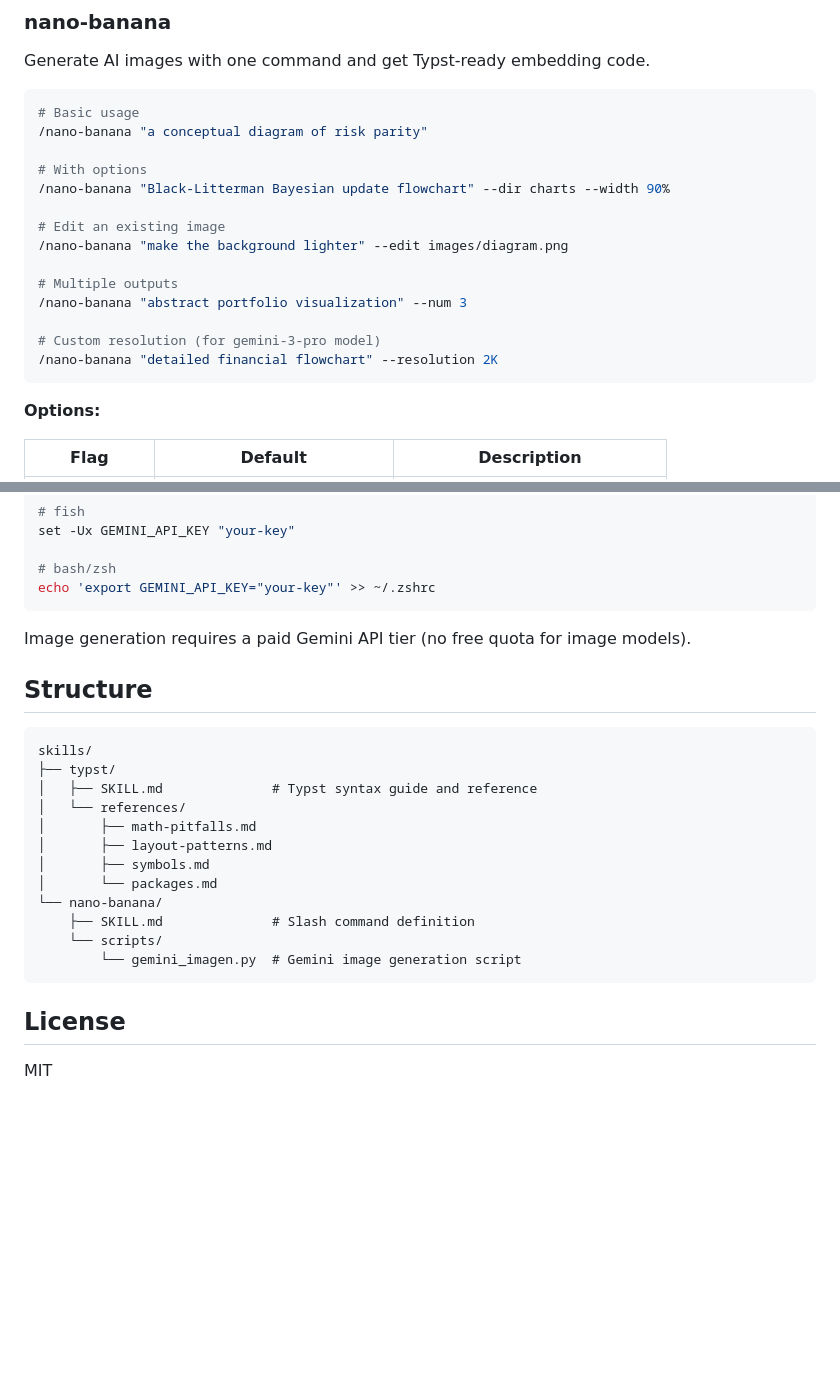
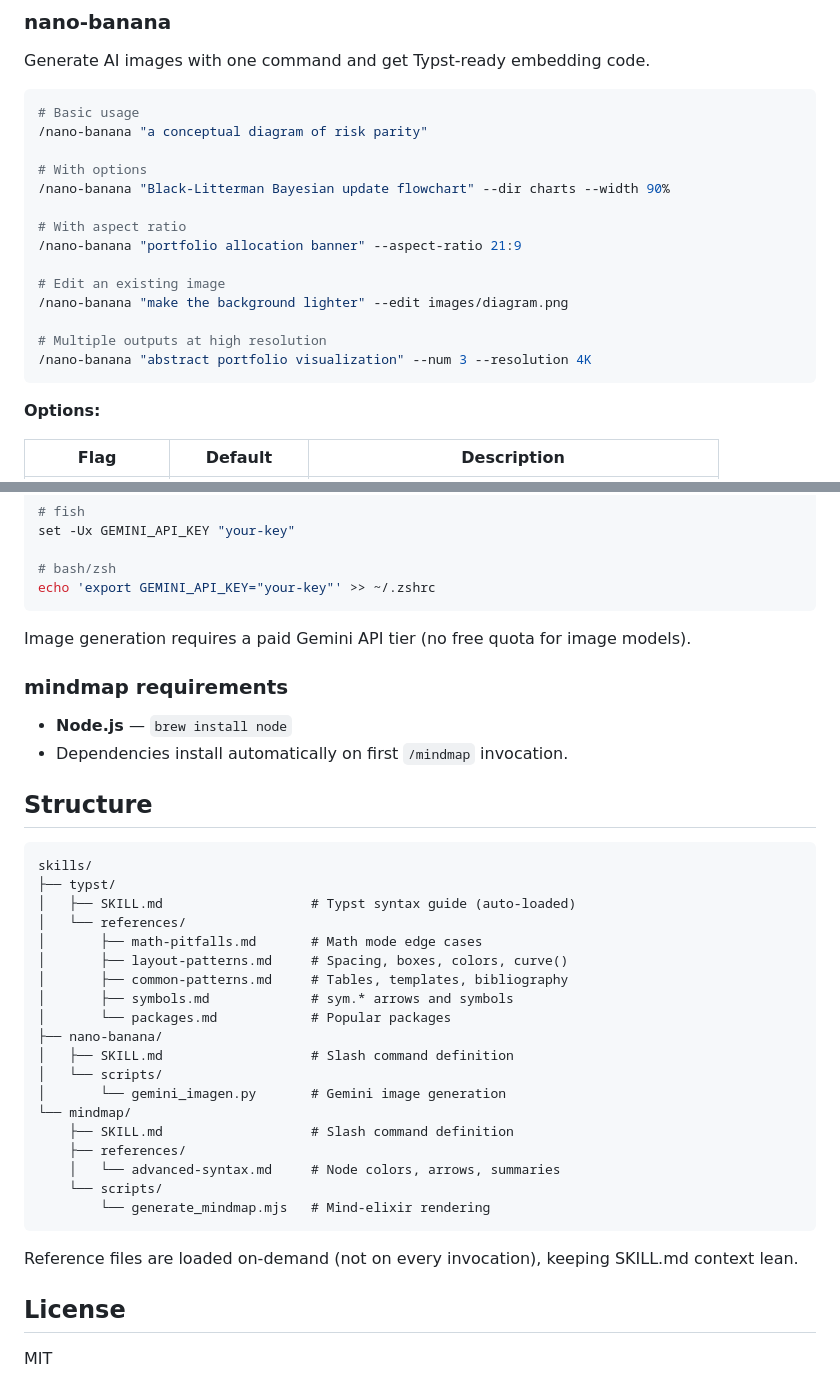
Before and after one commit to clearsmog/claude-skills, a Markdown page: README.md, 2 parts joined by grey strips. Drawn GitHub-style; blank space fills up the shorter version.

````diff
--- a/README.md
+++ b/README.md
@@ -54,14 +55,14 @@ Generate AI images with one command and get Typst-ready embedding code.
 # With options
 /nano-banana "Black-Litterman Bayesian update flowchart" --dir charts --width 90%
 
+# With aspect ratio
+/nano-banana "portfolio allocation banner" --aspect-ratio 21:9
+
 # Edit an existing image
 /nano-banana "make the background lighter" --edit images/diagram.png
 
-# Multiple outputs
-/nano-banana "abstract portfolio visualization" --num 3
-
-# Custom resolution (for gemini-3-pro model)
-/nano-banana "detailed financial flowchart" --resolution 2K
+# Multiple outputs at high resolution
+/nano-banana "abstract portfolio visualization" --num 3 --resolution 4K
 ```
 
 **Options:**
@@ -119,22 +162,36 @@ echo 'export GEMINI_API_KEY="your-key"' >> ~/.zshrc
 
 Image generation requires a paid Gemini API tier (no free quota for image models).
 
+### mindmap requirements
+
+- **Node.js** — `brew install node`
+- Dependencies install automatically on first `/mindmap` invocation.
+
 ## Structure
 
 ```
 skills/
 ├── typst/
-│   ├── SKILL.md              # Typst syntax guide and reference
+│   ├── SKILL.md                   # Typst syntax guide (auto-loaded)
 │   └── references/
-│       ├── math-pitfalls.md
-│       ├── layout-patterns.md
-│       ├── symbols.md
-│       └── packages.md
-└── nano-banana/
-    ├── SKILL.md              # Slash command definition
+│       ├── math-pitfalls.md       # Math mode edge cases
+│       ├── layout-patterns.md     # Spacing, boxes, colors, curve()
+│       ├── common-patterns.md     # Tables, templates, bibliography
+│       ├── symbols.md             # sym.* arrows and symbols
+│       └── packages.md            # Popular packages
+├── nano-banana/
+│   ├── SKILL.md                   # Slash command definition
+│   └── scripts/
+│       └── gemini_imagen.py       # Gemini image generation
+└── mindmap/
+    ├── SKILL.md                   # Slash command definition
+    ├── references/
+    │   └── advanced-syntax.md     # Node colors, arrows, summaries
     └── scripts/
-        └── gemini_imagen.py  # Gemini image generation script
+        └── generate_mindmap.mjs   # Mind-elixir rendering
 ```
+
+Reference files are loaded on-demand (not on every invocation), keeping SKILL.md context lean.
 
 ## License
 
````
Also changed, not shown: other parts of README.md (+49 -6 lines).
